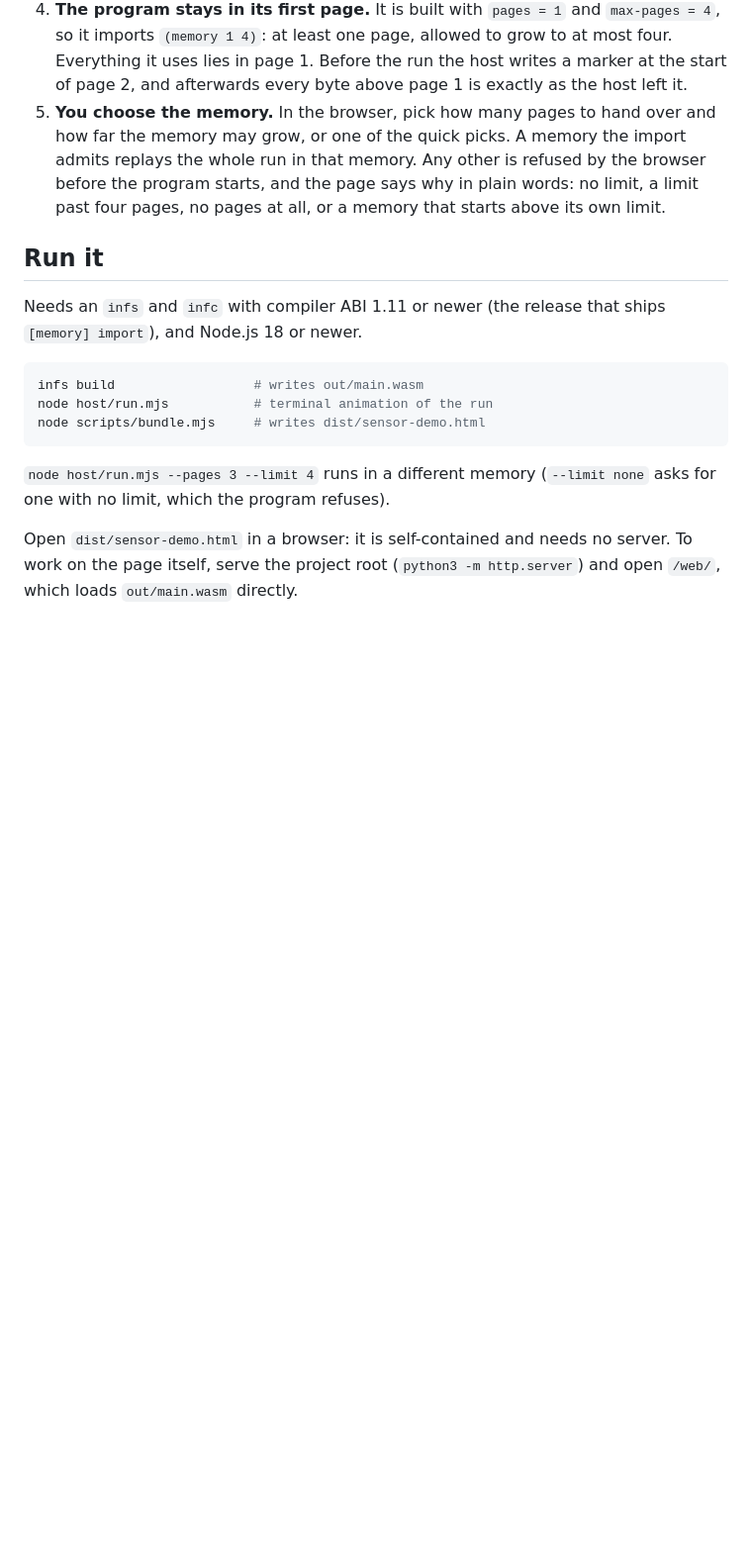
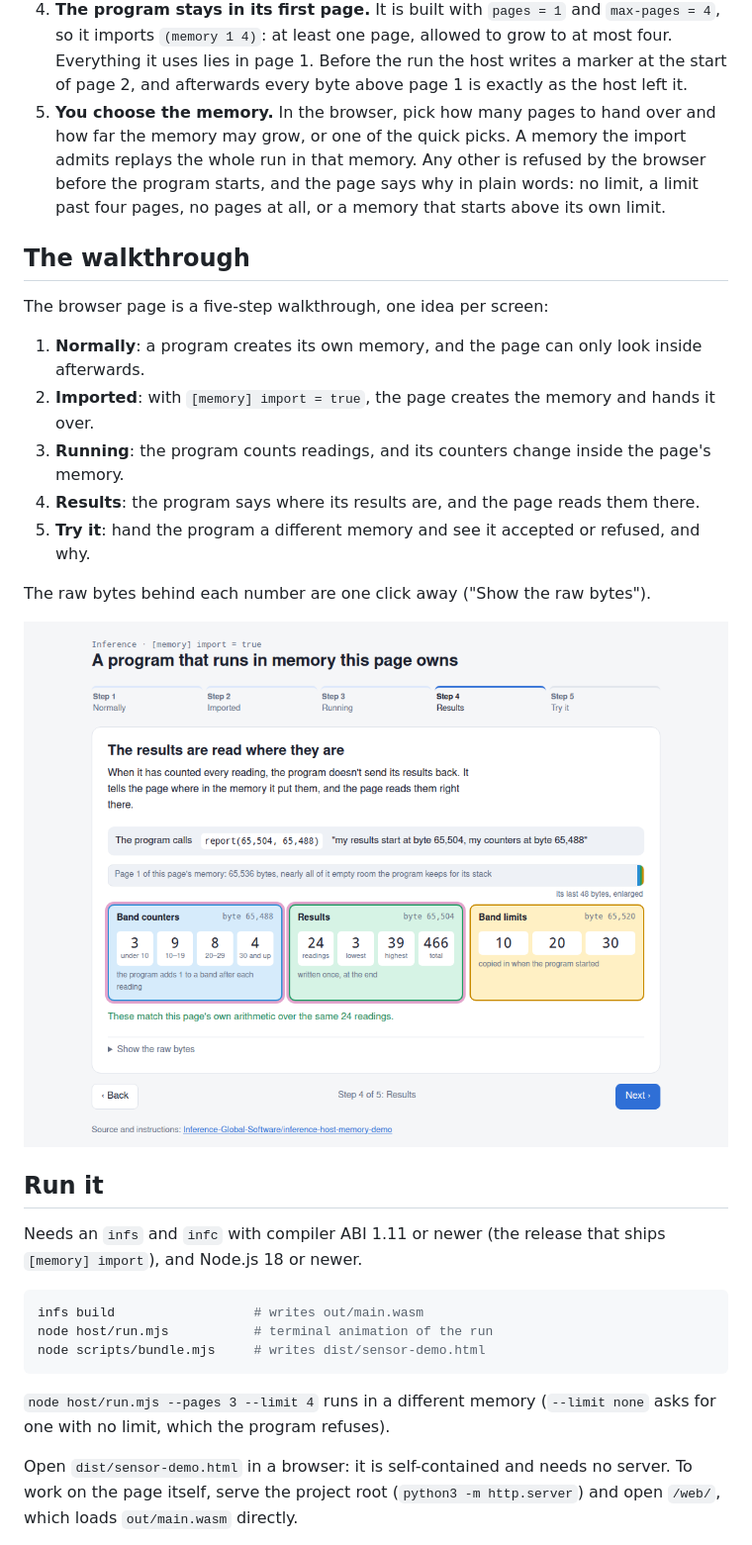
Before and after one commit to Inference-Global-Software/inference-host-memory-demo, a Markdown page: README.md, the part around one of its changes. Shown at 99% size. Drawn GitHub-style; pictures changed too: docs/walkthrough-results.png (added); blank space fills up the shorter version.

```diff
--- a/README.md
+++ b/README.md
@@ -32,6 +32,20 @@ it in at instantiation, and can watch everything the module keeps there.
    no limit, a limit past four pages, no pages at all, or a memory that starts
    above its own limit.
 
+## The walkthrough
+
+The browser page is a five-step walkthrough, one idea per screen:
+
+1. **Normally**: a program creates its own memory, and the page can only look inside afterwards.
+2. **Imported**: with `[memory] import = true`, the page creates the memory and hands it over.
+3. **Running**: the program counts readings, and its counters change inside the page's memory.
+4. **Results**: the program says where its results are, and the page reads them there.
+5. **Try it**: hand the program a different memory and see it accepted or refused, and why.
+
+The raw bytes behind each number are one click away ("Show the raw bytes").
+
+![Step 4: the results, read where the program put them](docs/walkthrough-results.png)
+
 ## Run it
 
 Needs an `infs` and `infc` with compiler ABI 1.11 or newer (the release that
```
Also changed, not shown: other parts of README.md (+4 -6 lines), docs/browser-mid-run-dark.png (deleted), docs/browser-report-step.png (deleted), docs/walkthrough-imported.png (added), 2 other files.
